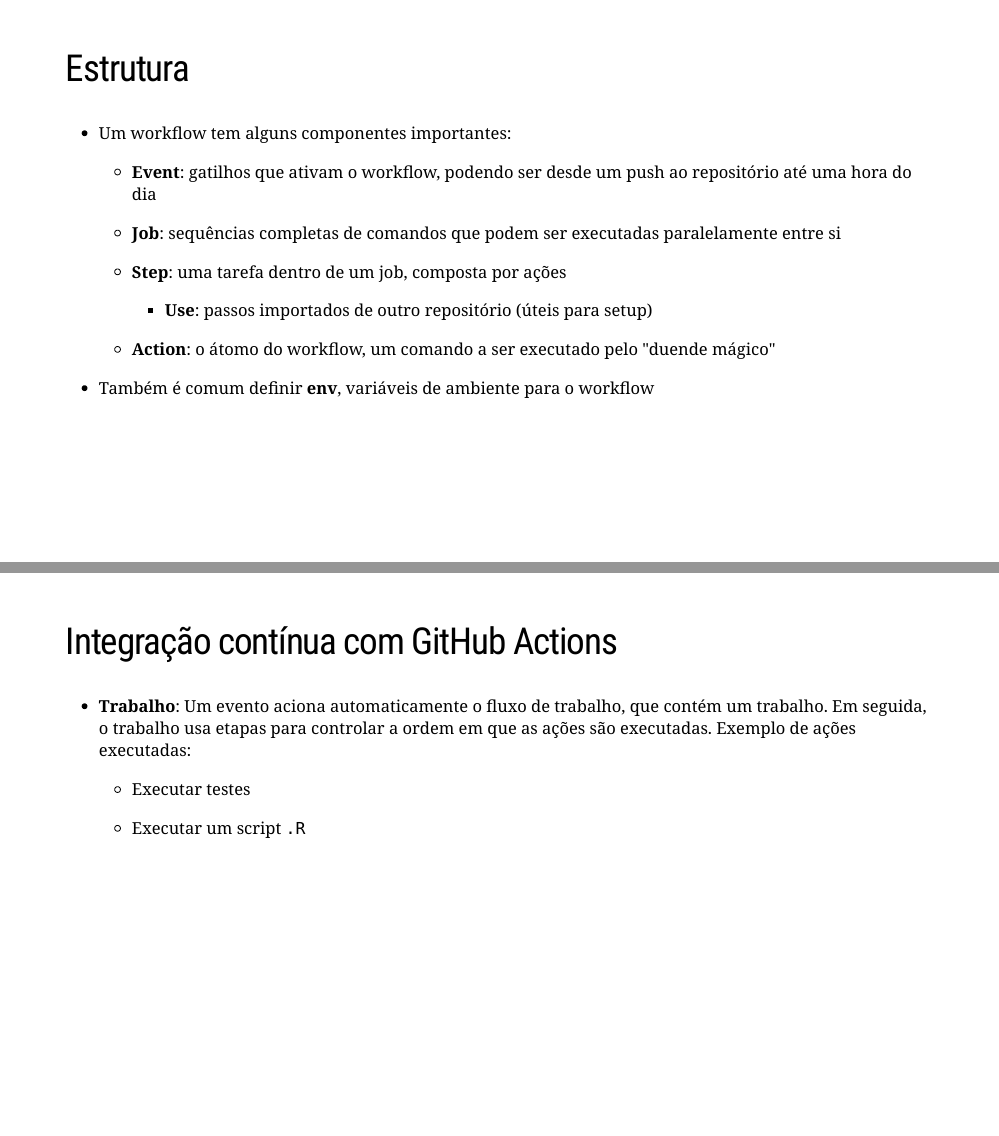
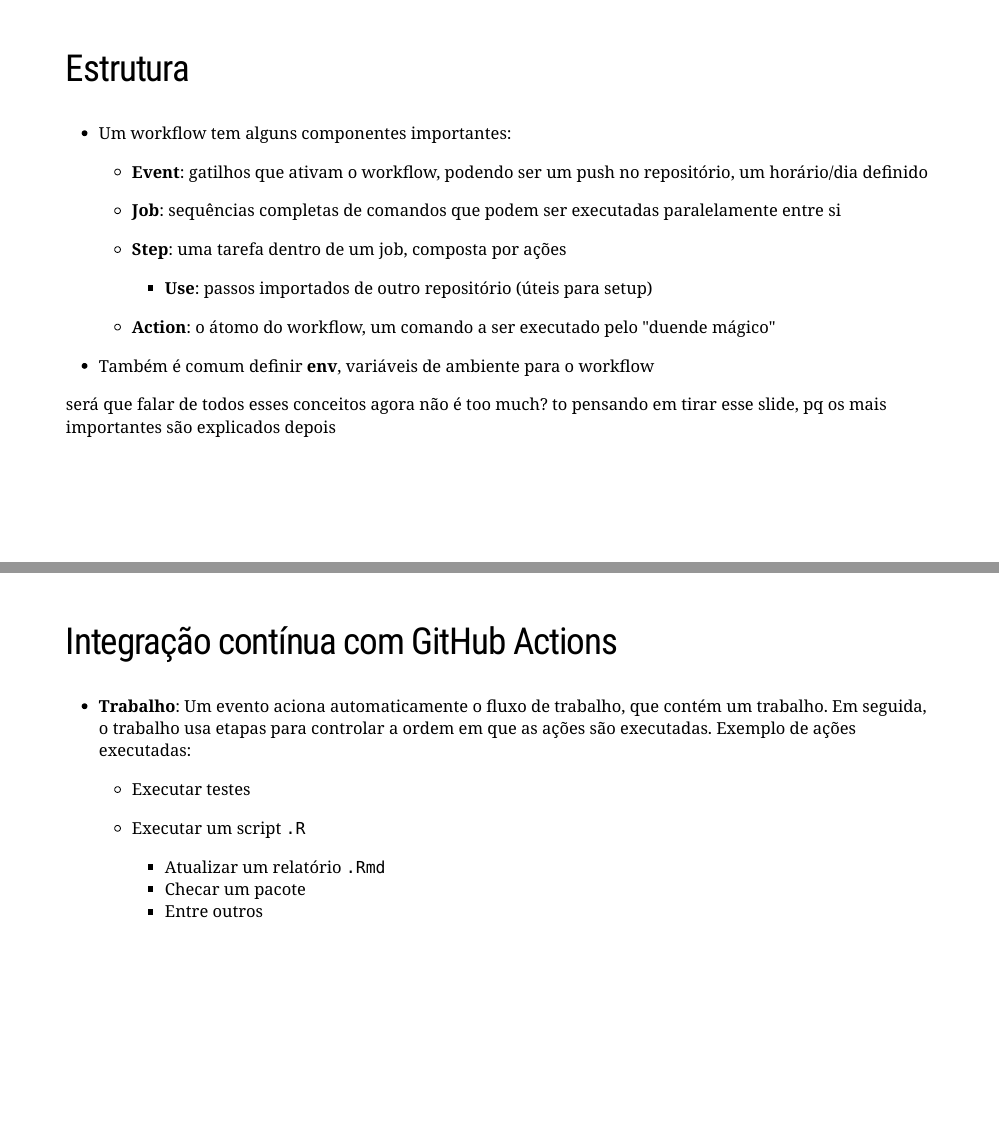
Before and after one commit to curso-r/rladies-GYN-github-actions, an R Markdown document (docs/index.Rmd): pages 17 and 21 of 36, joined at a grey line. Rendered offline with R 4.5, knitr and Pandoc, with nearby package versions; the slides are laid out offline by our stand-in for remark.js, each with all of its steps uncovered, in fonts that may differ from those the slides ask for, and without slide numbers, shadows or browser add-ons; some code elsewhere in the file could not run offline; a font, style sheet, LaTeX package, included part or bibliography that could not be used is replaced or left out.

Commit message:
algumas mudanças pequenas no slide

```diff
--- a/docs/index.Rmd
+++ b/docs/index.Rmd
@@ -325,22 +325,19 @@
 
 - Um workflow tem alguns componentes importantes:
 
-  - **Event**: gatilhos que ativam o workflow, podendo ser desde um push ao
-  repositório até uma hora do dia
+  - **Event**: gatilhos que ativam o workflow, podendo ser um push no repositório, um horário/dia definido
 
-  - **Job**: sequências completas de comandos que podem ser executadas
-  paralelamente entre si
+  - **Job**: sequências completas de comandos que podem ser executadas paralelamente entre si
 
   - **Step**: uma tarefa dentro de um job, composta por ações
 
       - **Use**: passos importados de outro repositório (úteis para setup)
 
-  - **Action**: o átomo do workflow, um comando a ser executado pelo "duende
-  mágico"
+  - **Action**: o átomo do workflow, um comando a ser executado pelo "duende mágico"
 
 - Também é comum definir **env**, variáveis de ambiente para o workflow
 
-
+.destaque[será que falar de todos esses conceitos agora não é too much? to pensando em tirar esse slide, pq os mais importantes são explicados depois]
 ---
 
 ## Fluxos de trabalho (workflows)
@@ -394,6 +391,9 @@
   - Executar testes
 
   - Executar um script `.R`
+      - Atualizar um relatório `.Rmd`
+      - Checar um pacote
+      - Entre outros
 
 ---
 
```
Also changed, not shown: 1 other file.
